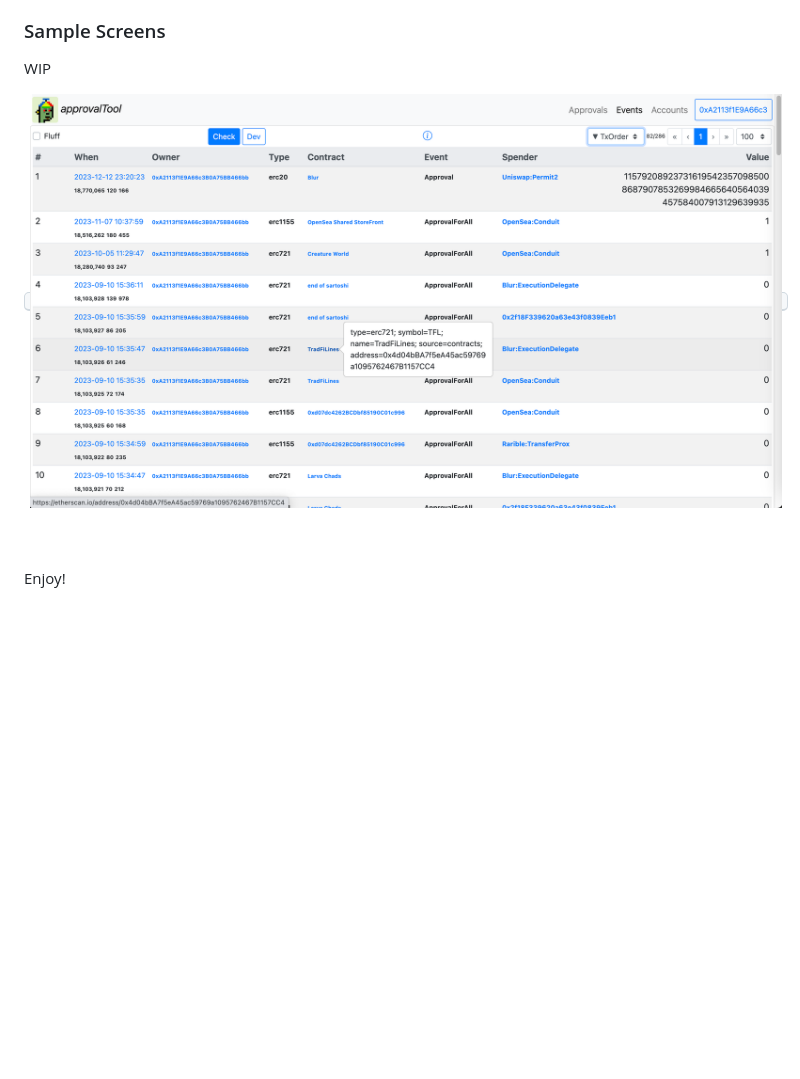
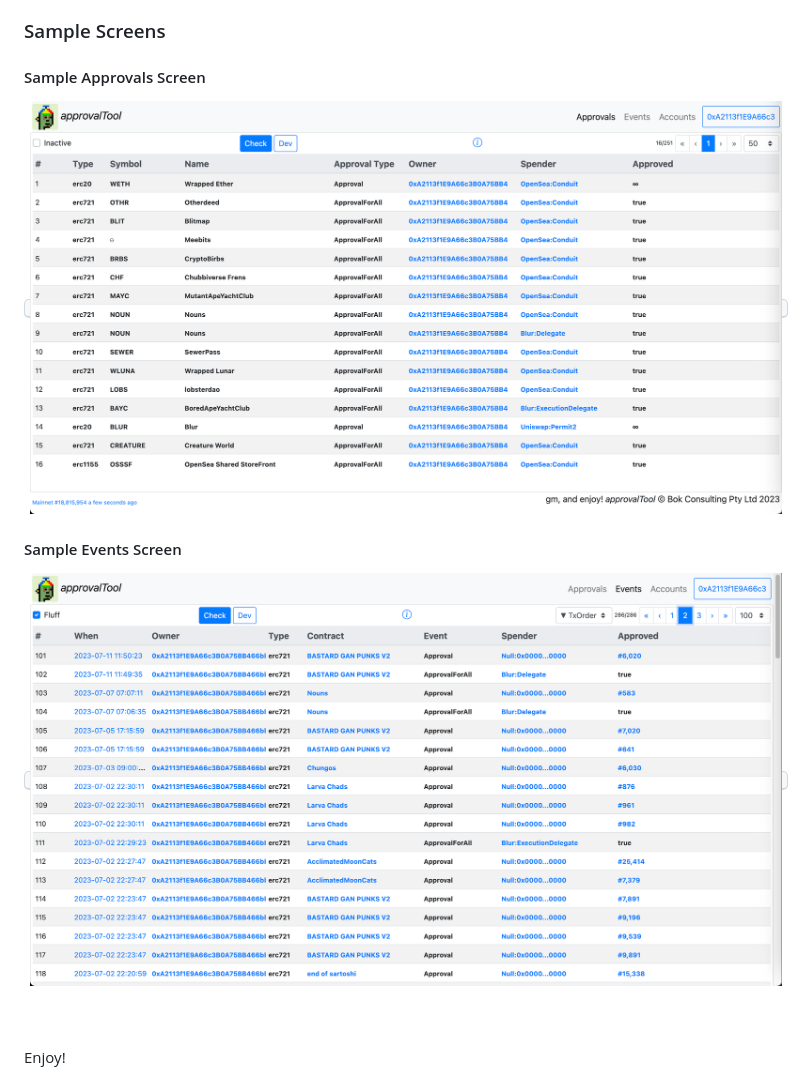
Before and after one commit to bokkypoobah/ApprovalTool, a Markdown page: README.md, the part around the change. GitHub-like rendering; pictures changed too: images/SampleScreen_20231217.png (deleted), images/SampleScreen_Approvals_20231119.png (added), images/SampleScreen_Events_20231119.png (added); blank space fills up the shorter version.

```diff
--- a/README.md
+++ b/README.md
@@ -5,9 +5,13 @@ To be run from GitHub pages at [https://bokkypoobah.github.io/ApprovalTool/](htt
 
 ### Sample Screens
 
-WIP
+#### Sample Approvals Screen
 
-<kbd><img src="images/SampleScreen_20231217.png" /></kbd>
+<kbd><img src="images/SampleScreen_Approvals_20231119.png" /></kbd>
+
+#### Sample Events Screen
+
+<kbd><img src="images/SampleScreen_Events_20231119.png" /></kbd>
 
 <br />
 
```
Also changed, not shown: 1 other file.
